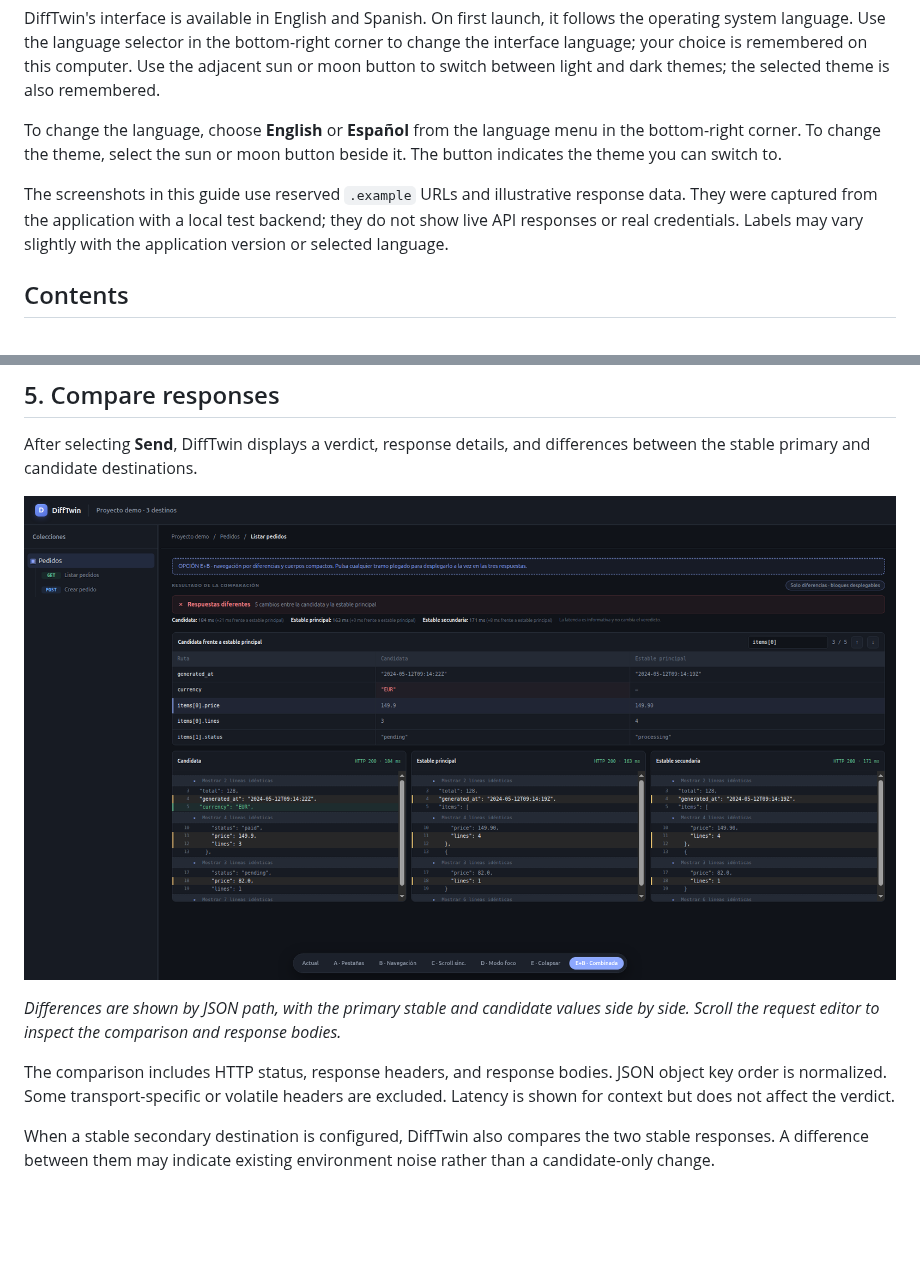
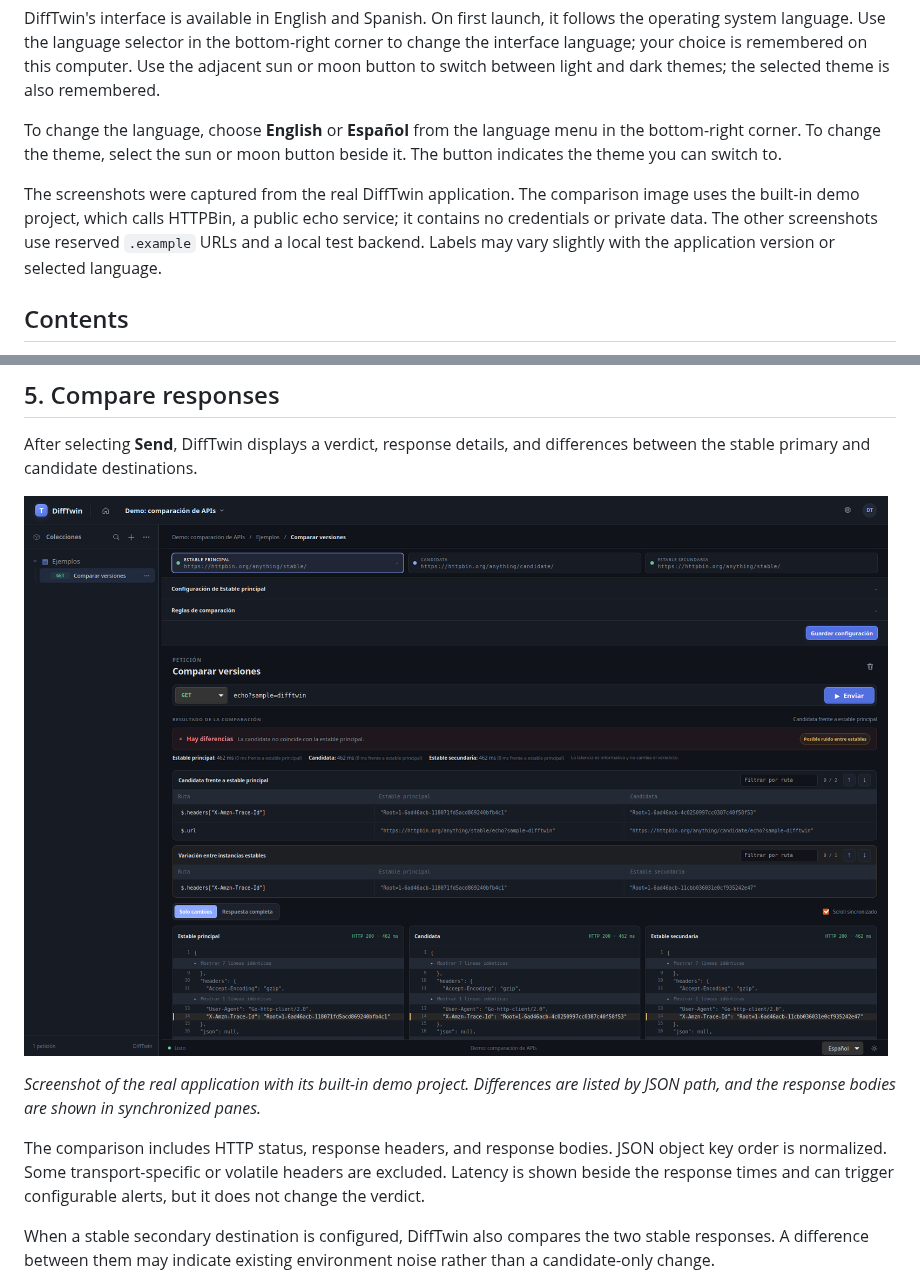
Before and after one commit to 0xdaedal/DiffTwin, a Markdown page: docs/user-manual.md, 2 parts joined by grey strips. Drawn GitHub-style; pictures changed too: docs/images/user-manual/response-comparison.png; blank space fills up the shorter version.

```diff
--- a/docs/user-manual.md
+++ b/docs/user-manual.md
@@ -8,7 +8,7 @@ DiffTwin's interface is available in English and Spanish. On first launch, it fo
 
 To change the language, choose **English** or **Español** from the language menu in the bottom-right corner. To change the theme, select the sun or moon button beside it. The button indicates the theme you can switch to.
 
-The screenshots in this guide use reserved `.example` URLs and illustrative response data. They were captured from the application with a local test backend; they do not show live API responses or real credentials. Labels may vary slightly with the application version or selected language.
+The screenshots were captured from the real DiffTwin application. The comparison image uses the built-in demo project, which calls HTTPBin, a public echo service; it contains no credentials or private data. The other screenshots use reserved `.example` URLs and a local test backend. Labels may vary slightly with the application version or selected language.
 
 ## Contents
 
@@ -125,7 +125,7 @@ After selecting **Send**, DiffTwin displays a verdict, response details, and dif
 
-*Differences are shown by JSON path, with the primary stable and candidate values side by side. Scroll the request editor to inspect the comparison and response bodies.*
+*Screenshot of the real application with its built-in demo project. Differences are listed by JSON path, and the response bodies are shown in synchronized panes.*
 
-The comparison includes HTTP status, response headers, and response bodies. JSON object key order is normalized. Some transport-specific or volatile headers are excluded. Latency is shown for context but does not affect the verdict.
+The comparison includes HTTP status, response headers, and response bodies. JSON object key order is normalized. Some transport-specific or volatile headers are excluded. Latency is shown beside the response times and can trigger configurable alerts, but it does not change the verdict.
 
 When a stable secondary destination is configured, DiffTwin also compares the two stable responses. A difference between them may indicate existing environment noise rather than a candidate-only change.
 
```
Also changed, not shown: other parts of docs/user-manual.md (+1 -1 lines), docs/user-manual.es.md (+4 -4 lines), 1 other file.
